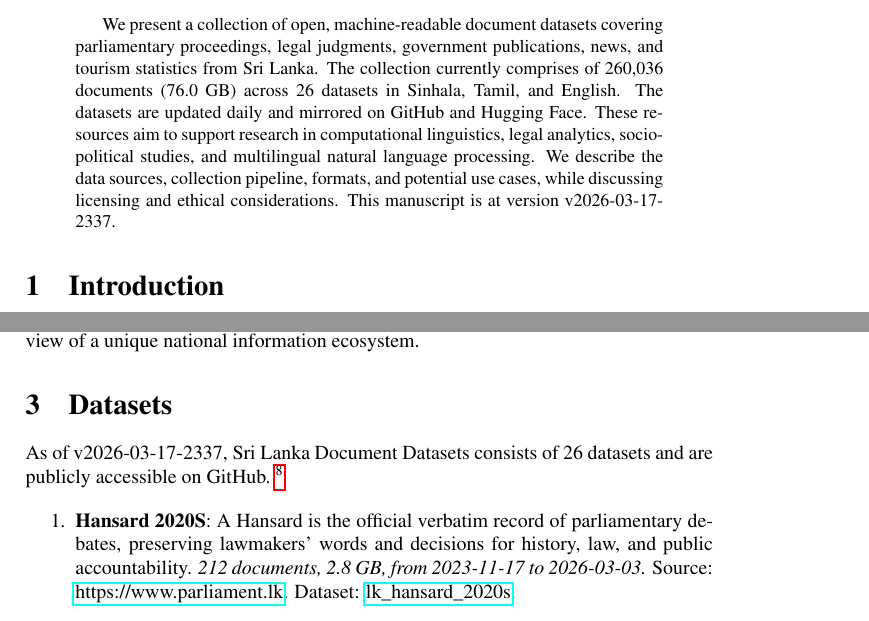
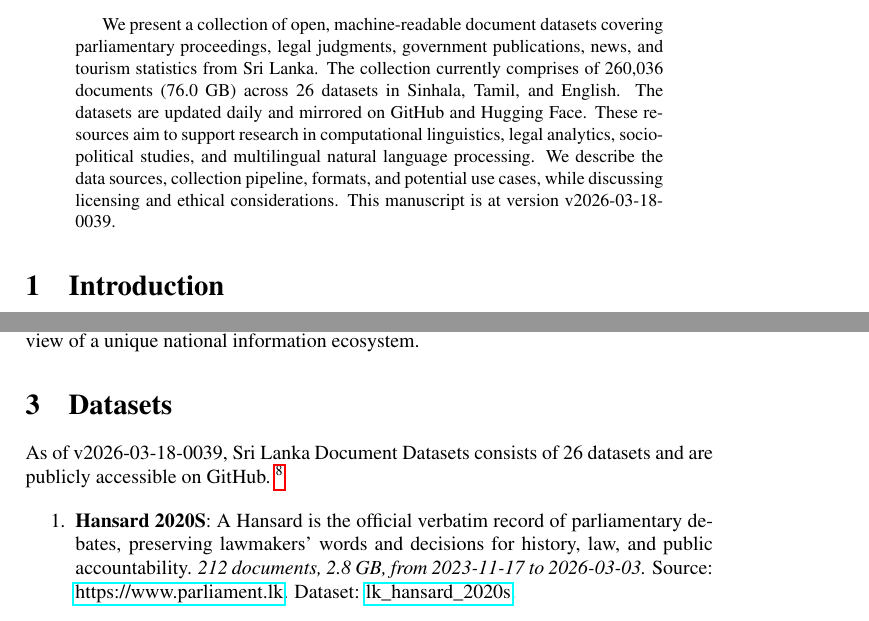
Before and after one commit to nuuuwan/lk_datasets, a LaTeX paper (latex/lk_datasets.tex): two parts of pages 1 and 2 of 7, joined at a grey line, cut so that both start at the same text. Compiled offline with pdfLaTeX; a LaTeX package or settings file that is missing is left out.

Commit message:
🤖 [build.yml] 2026-03-17-1909

```diff
--- a/latex/lk_datasets.tex
+++ b/latex/lk_datasets.tex
@@ -16,7 +16,7 @@
 \normalsize%
 \maketitle%
 \begin{abstract}%
-We present a collection of open, machine-readable document datasets covering parliamentary proceedings, legal judgments, government publications, news, and tourism statistics from Sri Lanka. The collection currently comprises of  260,036  documents (76.0 GB) across 26  datasets in Sinhala, Tamil, and English. The datasets are updated daily and mirrored on GitHub and Hugging Face. These resources aim to support research in computational linguistics, legal analytics, socio-political studies, and multilingual natural language processing. We describe the data sources, collection pipeline, formats, and potential use cases, while discussing licensing and ethical considerations. This manuscript is at version v2026-03-17-2337.%
+We present a collection of open, machine-readable document datasets covering parliamentary proceedings, legal judgments, government publications, news, and tourism statistics from Sri Lanka. The collection currently comprises of  260,036  documents (76.0 GB) across 26  datasets in Sinhala, Tamil, and English. The datasets are updated daily and mirrored on GitHub and Hugging Face. These resources aim to support research in computational linguistics, legal analytics, socio-political studies, and multilingual natural language processing. We describe the data sources, collection pipeline, formats, and potential use cases, while discussing licensing and ethical considerations. This manuscript is at version v2026-03-18-0039.%
 
 %
 \end{abstract}%
@@ -86,7 +86,7 @@ The Sri Lanka Document Datasets aim to fill this gap by aggregating diverse sour
 %
 \section{Datasets}%
 \label{sec:Datasets}%
-As of v2026-03-17-2337, Sri Lanka Document Datasets
+As of v2026-03-18-0039, Sri Lanka Document Datasets
   consists of 26 datasets
  and are publicly accessible on GitHub.%
 ~%
```
Also changed, not shown: README.md, latex/lk_datasets.pdf.
